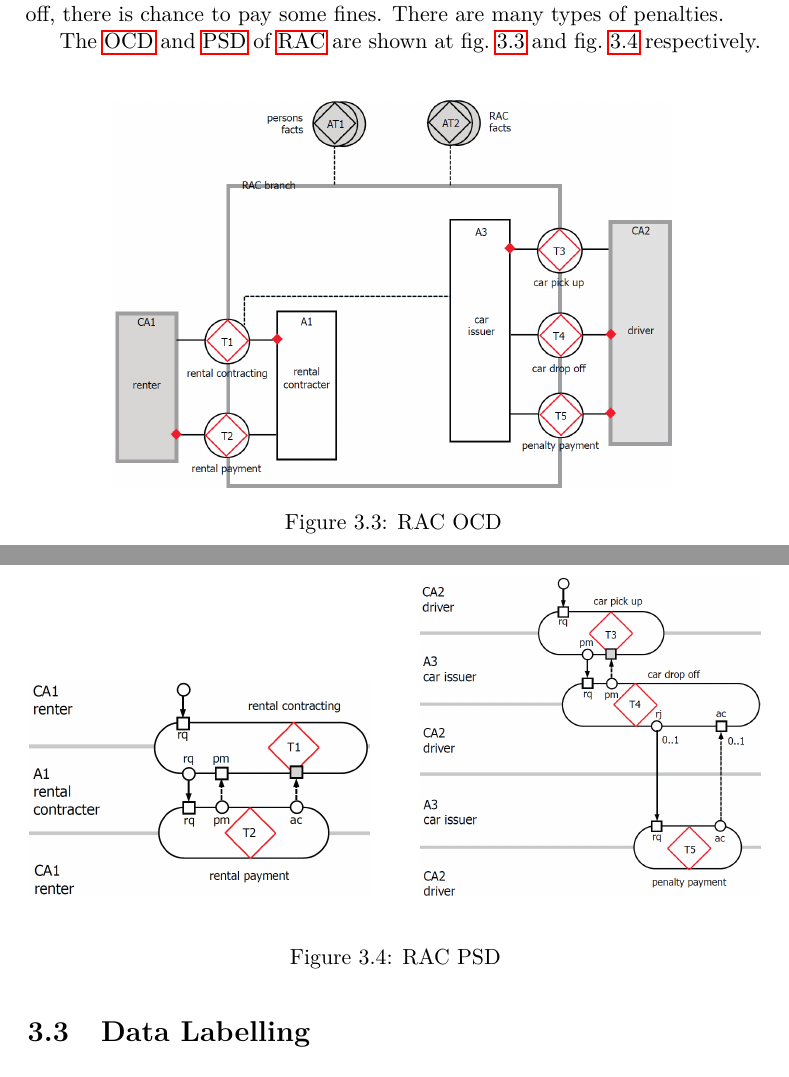
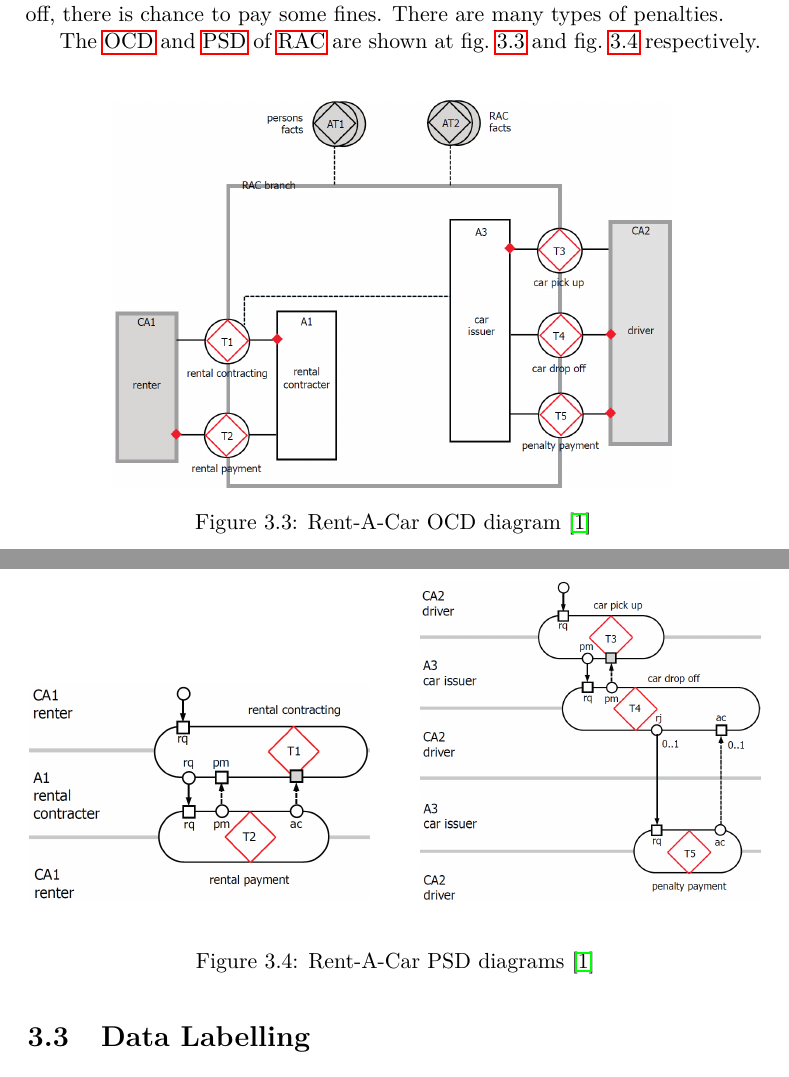
Before and after one commit to petrnymsa/bachelor-thesis-text, a LaTeX thesis (bp-nymsa.tex, which reads chapters/03-proposed-approach.tex): two parts of pages 41 and 42 of 73, joined at a grey line, cut so that both start at the same text. Compiled offline with pdfLaTeX.

Commit message:
Update on Overleaf.

```diff
--- a/chapters/03-proposed-approach.tex
+++ b/chapters/03-proposed-approach.tex
@@ -90,7 +90,7 @@ The \gls{ocd} and \gls{psd} of \gls{rac} are shown at~\cref{fig:rac-ocd} and \cr
 \begin{figure}[ht!]
 \centering
 \includegraphics[width=10cm,keepaspectratio]{img/rac-ocd}
-\caption{RAC OCD}
+\caption{Rent-A-Car OCD diagram \cite{dietz-essence-2015}}
 \label{fig:rac-ocd}
 \end{figure}
 
@@ -99,7 +99,7 @@ The \gls{ocd} and \gls{psd} of \gls{rac} are shown at~\cref{fig:rac-ocd} and \cr
  \subfloat{{\includegraphics[width=6cm, keepaspectratio]{img/rac-psd-one} }}%
  \qquad
  \subfloat{{\includegraphics[width=6cm, keepaspectratio]{img/rac-psd-two} }}%
- \caption{RAC PSD}%
+ \caption{Rent-A-Car PSD diagrams \cite{dietz-essence-2015}}%
  \label{fig:rac-psd}%
 \end{figure}
 \newpage
```
Also changed, not shown: myref.bib (+1 -1 lines), img/bi-demo-overview.pdf.
